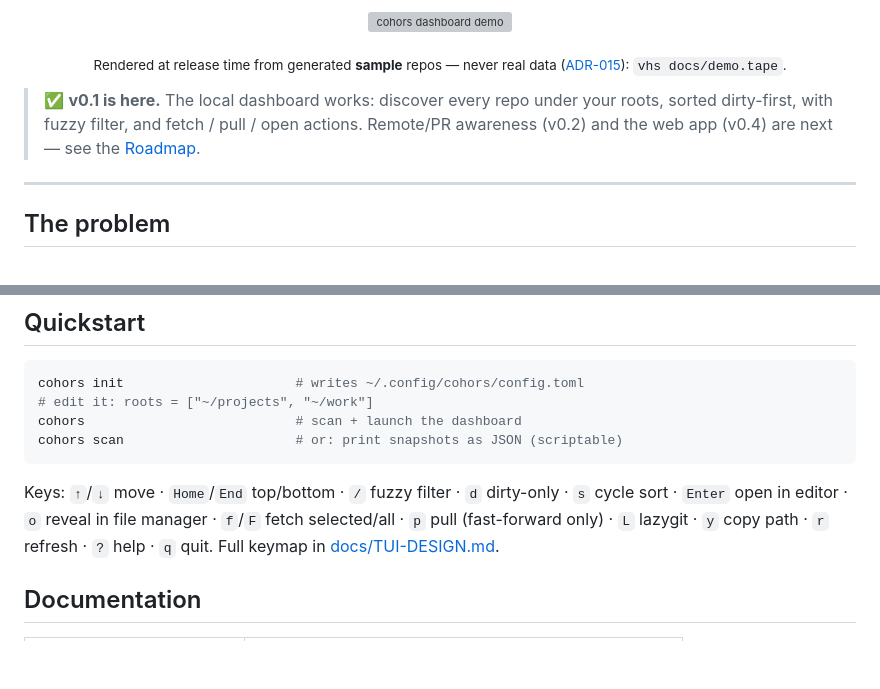
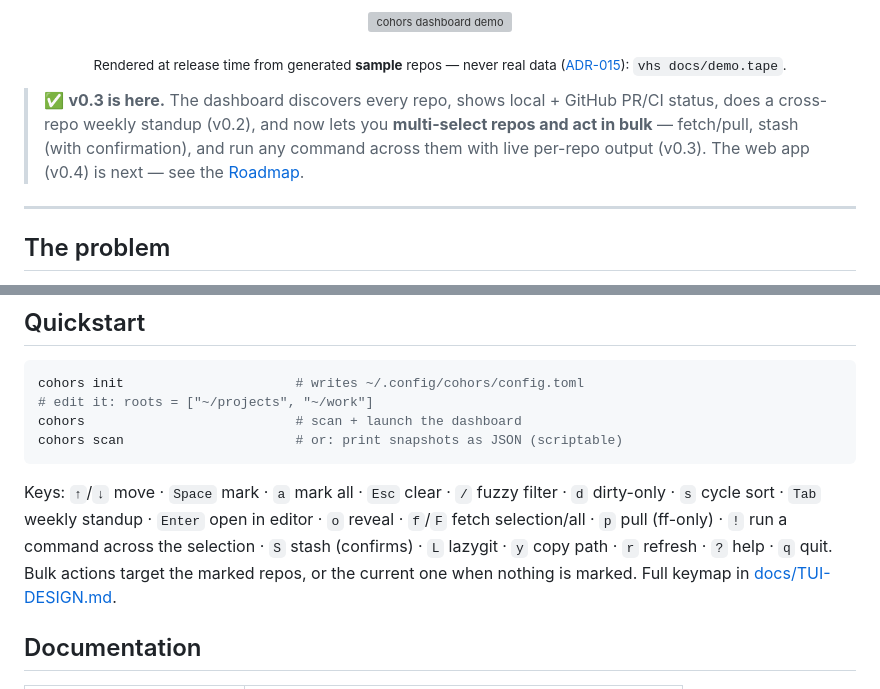
Before and after one commit to rushirb2001/cohors, a Markdown page: README.md, 2 parts joined by grey strips. Rendered like a GitHub page; blank space fills up the shorter version; grey boxes are pictures that could not be loaded.

Commit message:
docs: ADR-019/020/021, tick v0.3 roadmap, update README and CHANGELOG

````diff
--- a/README.md
+++ b/README.md
@@ -19,7 +19,7 @@ A fast, beautiful terminal dashboard — and web app — that shows the live sta
 
 </div>
 
-> ✅ **v0.1 is here.** The local dashboard works: discover every repo under your roots, sorted dirty-first, with fuzzy filter, and fetch / pull / open actions. Remote/PR awareness (v0.2) and the web app (v0.4) are next — see the [Roadmap](docs/ROADMAP.md).
+> ✅ **v0.3 is here.** The dashboard discovers every repo, shows local + GitHub PR/CI status, does a cross-repo weekly standup (v0.2), and now lets you **multi-select repos and act in bulk** — fetch/pull, stash (with confirmation), and run any command across them with live per-repo output (v0.3). The web app (v0.4) is next — see the [Roadmap](docs/ROADMAP.md).
 
 ---
 
@@ -94,7 +94,7 @@ cohors                           # scan + launch the dashboard
 cohors scan                      # or: print snapshots as JSON (scriptable)
 ```
 
-Keys: `↑`/`↓` move · `Home`/`End` top/bottom · `/` fuzzy filter · `d` dirty-only · `s` cycle sort · `Enter` open in editor · `o` reveal in file manager · `f`/`F` fetch selected/all · `p` pull (fast-forward only) · `L` lazygit · `y` copy path · `r` refresh · `?` help · `q` quit. Full keymap in [docs/TUI-DESIGN.md](docs/TUI-DESIGN.md).
+Keys: `↑`/`↓` move · `Space` mark · `a` mark all · `Esc` clear · `/` fuzzy filter · `d` dirty-only · `s` cycle sort · `Tab` weekly standup · `Enter` open in editor · `o` reveal · `f`/`F` fetch selection/all · `p` pull (ff-only) · `!` run a command across the selection · `S` stash (confirms) · `L` lazygit · `y` copy path · `r` refresh · `?` help · `q` quit. Bulk actions target the marked repos, or the current one when nothing is marked. Full keymap in [docs/TUI-DESIGN.md](docs/TUI-DESIGN.md).
 
 ## Documentation
 
````
Also changed, not shown: CHANGELOG.md (+22 -0 lines).
